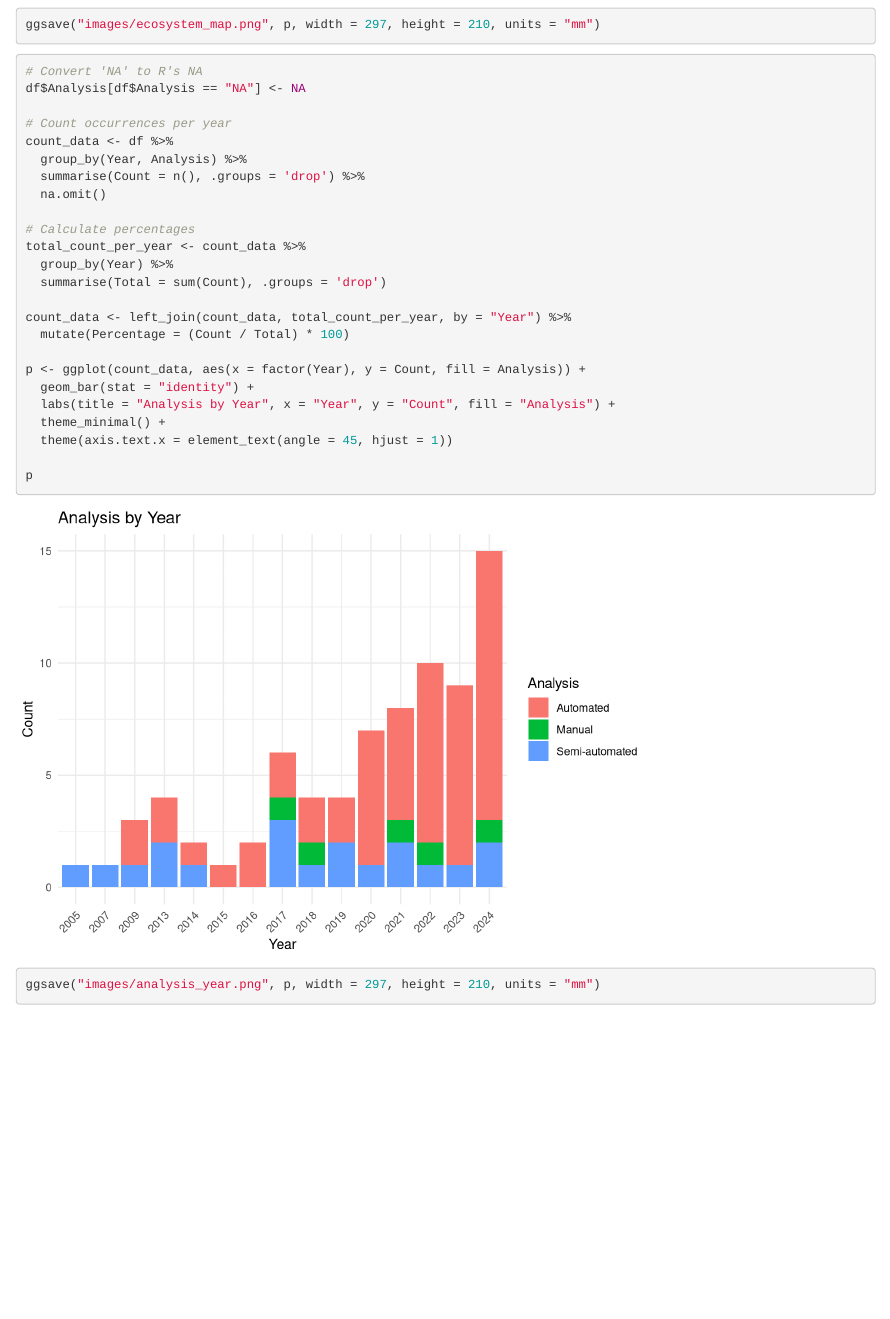
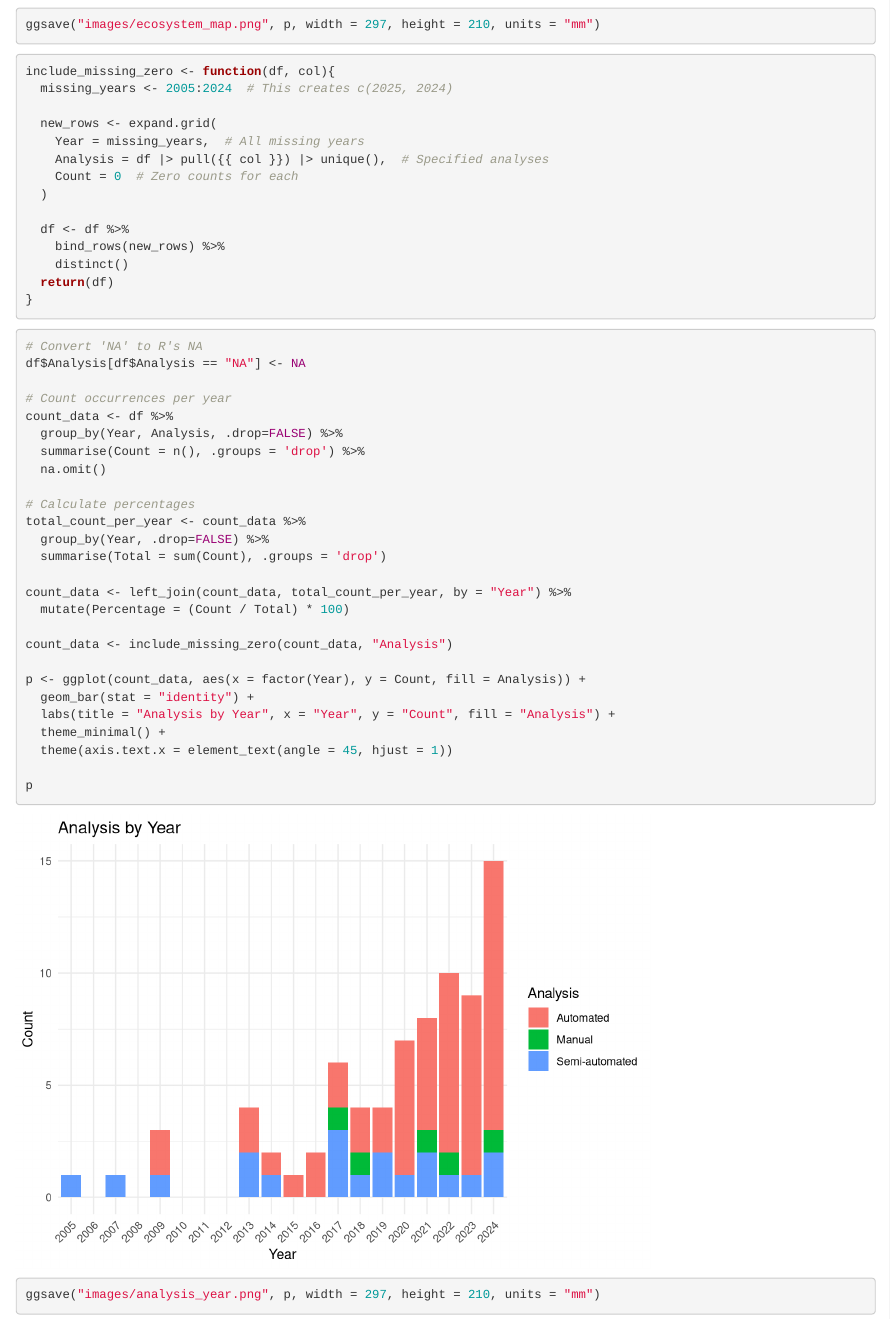
Before and after one commit to gibbona1/pam_lit_review, an R Markdown document (roughwork.Rmd): the page in a window 1100 px wide, from 3330 px down. Rendered offline with R 4.5, knitr and Pandoc, with nearby package versions; code that draws random numbers runs with fixed seeds of ours.

Commit message:
include missing years in barplots

````diff
--- a/roughwork.Rmd
+++ b/roughwork.Rmd
@@ -98,22 +98,41 @@ p
 ggsave("images/ecosystem_map.png", p, width = 297, height = 210, units = "mm")
 ```
 ```{r}
+include_missing_zero <- function(df, col){
+  missing_years <- 2005:2024  # This creates c(2025, 2024)
+
+  new_rows <- expand.grid(
+    Year = missing_years,  # All missing years
+    Analysis = df |> pull({{ col }}) |> unique(),  # Specified analyses
+    Count = 0  # Zero counts for each
+  )
+
+  df <- df %>%
+    bind_rows(new_rows) %>%
+    distinct()
+  return(df)
+}
+```
+
+```{r}
 # Convert 'NA' to R's NA
 df$Analysis[df$Analysis == "NA"] <- NA
 
 # Count occurrences per year
 count_data <- df %>%
-  group_by(Year, Analysis) %>%
+  group_by(Year, Analysis, .drop=FALSE) %>%
   summarise(Count = n(), .groups = 'drop') %>%
   na.omit()
 
 # Calculate percentages
 total_count_per_year <- count_data %>%
-  group_by(Year) %>%
+  group_by(Year, .drop=FALSE) %>%
   summarise(Total = sum(Count), .groups = 'drop')
 
 count_data <- left_join(count_data, total_count_per_year, by = "Year") %>%
   mutate(Percentage = (Count / Total) * 100)
+
+count_data <- include_missing_zero(count_data, "Analysis")
 
 p <- ggplot(count_data, aes(x = factor(Year), y = Count, fill = Analysis)) +
   geom_bar(stat = "identity") +
````
Also changed, not shown: images/analysis_year.png, images/analysismethods_year.png, images/automationtools_year.png, images/codeavailable_year.png, images/dataavailable_year.png, images/ecosystem_map.png, images/evaluationmethod_year.png, images/programminglanguage_year.png, images/taxa_year.png, roughwork.nb.html, roughwork.Rmd (16 more changed lines).
